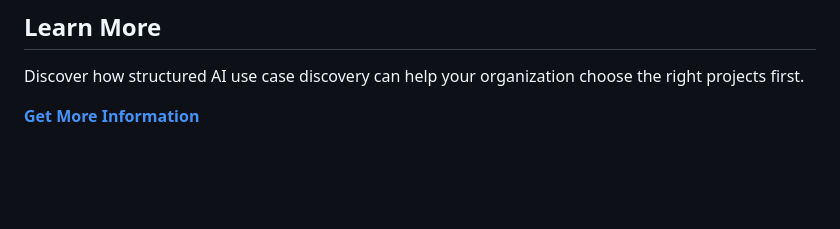
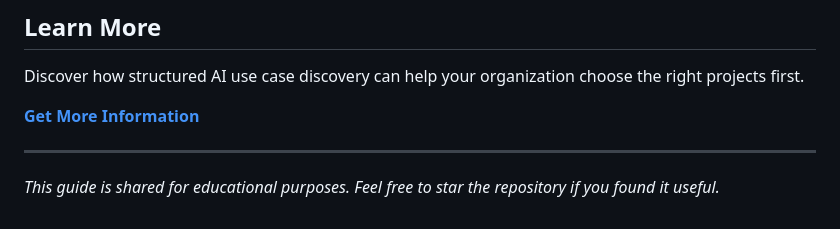
Before and after one commit to harshp-zigs/expensive-ai-mistake-before-code, a Markdown page: README.md, the part around one of its changes. Drawn GitHub-style; blank space fills up the shorter version.

```diff
--- a/README.md
+++ b/README.md
@@ -64,3 +64,7 @@ If an idea cannot answer these, it is not ready to build.
 Discover how structured AI use case discovery can help your organization choose the right projects first.
 
 **[Get More Information](https://zignuts.com)**
+
+---
+
+*This guide is shared for educational purposes. Feel free to star the repository if you found it useful.*
```
Also changed, not shown: other parts of README.md (+1 -1 lines).
